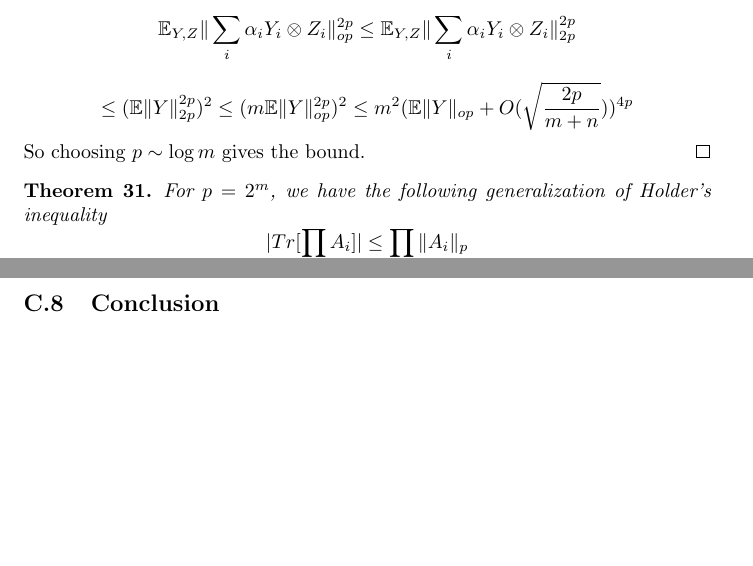
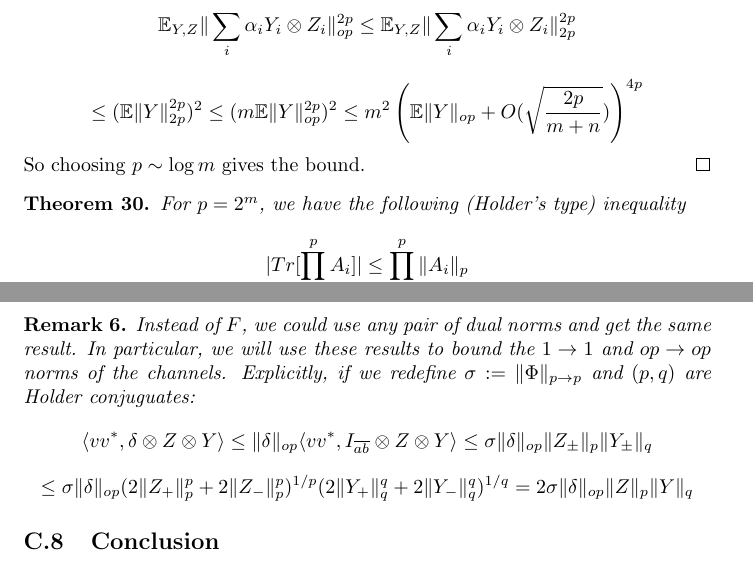
Before and after one commit to colefranks/MatrixNormalShrinkFlop, a LaTeX document (tensor-mle.tex): two parts of pages 24 and 32 of 38, joined at a grey line, cut so that both start at the same text, the shorter picture padded with empty space. Compiled offline with pdfLaTeX.

Commit message:
Modified better robustness

```diff
--- a/tensor-mle.tex
+++ b/tensor-mle.tex
@@ -813,13 +815,13 @@ For iid $\{Z_{i}\}$ and $\sum_{i} q_{i} = 2p$:
 In the last step we used that $\sum_{i} c_{i} Y_{i}$ has the same distribution as $\|c\|_{2} Y$ where $\{Y_{i}\}, Y$ are independent gaussians with the same covariance.
 Finally we can bound $\|\cdot\|_{op}$ by the trace method. Assume wlog (by homogeneity) that $\|\alpha\|_{2} = 1$:
 \[ \E_{Y,Z} \|\sum_{i} \alpha_{i} Y_{i} \otimes Z_{i} \|_{op}^{2p} \leq \E_{Y,Z} \|\sum_{i} \alpha_{i} Y_{i} \otimes Z_{i} \|_{2p}^{2p} \]
-\[ \leq ( \E \|Y\|_{2p}^{2p} )^{2} \leq ( m \E \|Y\|_{op}^{2p} )^{2} \leq m^{2} (\E \|Y\|_{op} + O(\sqrt{\frac{2p}{m+n}}))^{4p} \]
+\[ \leq ( \E \|Y\|_{2p}^{2p} )^{2} \leq ( m \E \|Y\|_{op}^{2p} )^{2} \leq m^{2} \left(\E \|Y\|_{op} + O(\sqrt{\frac{2p}{m+n}}) \right)^{4p} \]
 So choosing $p \sim \log m$ gives the bound.
 \end{proof}
 
 \begin{theorem}
-For $p = 2^{m}$, we have the following generalization of Holder's inequality
-\[ |Tr[\prod_{i} A_{i}]| \leq \prod_{i} \|A_{i}\|_{p}   \]
+For $p = 2^{m}$, we have the following (Holder's type) inequality
+\[ |Tr[\prod_{i=1}^{p} A_{i}]| \leq \prod_{i=1}^{p} \|A_{i}\|_{p}   \]
 \end{theorem}
 \begin{proof} [Tao notes]
 Done by induction. Note if $A$ are Hermitian, there is a simple tensor trick which allows us to prove the above for all $p \in \mathbb{N}$.
@@ -1044,6 +1046,12 @@ Now we analyze one of these terms (by abuse of notation $Z, Y \succ 0$):
 Each of these terms we can bound by $\sigma^{ab}_{1} \|Z\|_{F} \|Y\|_{F}$. (Note we can save a $2$-factor on these four terms since they are decompositions of $Z,Y$). So by iterating this argument over all $c$, we get the desired bound.
 \end{proof}
 
+\begin{remark}
+Instead of $F$, we could use any pair of dual norms and get the same result. In particular, we will use these results to bound the $1 \to 1$ and $op \to op$ norms of the channels. Explicitly, if we redefine $\sigma := \|\Phi\|_{p \to p}$ and $(p,q)$ are Holder conjuguates:
+\[ \langle v v^{*}, \delta \otimes Z \otimes Y \rangle \leq \|\delta\|_{op} \langle v v^{*}, I_{\overline{ab}} \otimes Z \otimes Y \rangle \leq \sigma \|\delta\|_{op} \|Z_{\pm}\|_{p} \|Y_{\pm}\|_{q} \]
+\[ \leq \sigma \|\delta\|_{op} (2\|Z_{+}\|_{p}^{p} + 2\|Z_{-}\|_{p}^{p})^{1/p} (2\|Y_{+}\|_{q}^{q} + 2\|Y_{-}\|_{q}^{q})^{1/q} = 2 \sigma \|\delta\|_{op} \|Z\|_{p} \|Y\|_{q}     \]
+\end{remark}
+
 \subsection{Conclusion}
 At the end of the day we require $nD \gtrsim \max_{a} d_{a}^{3} \log D$ to get small enough $\nabla$ and robust expansion. Note this is $d \log D$ away from the existence/ uniqueness threshold for the solution.
 
```
Also changed, not shown: tensor-mle.tex (10 more changed lines).
